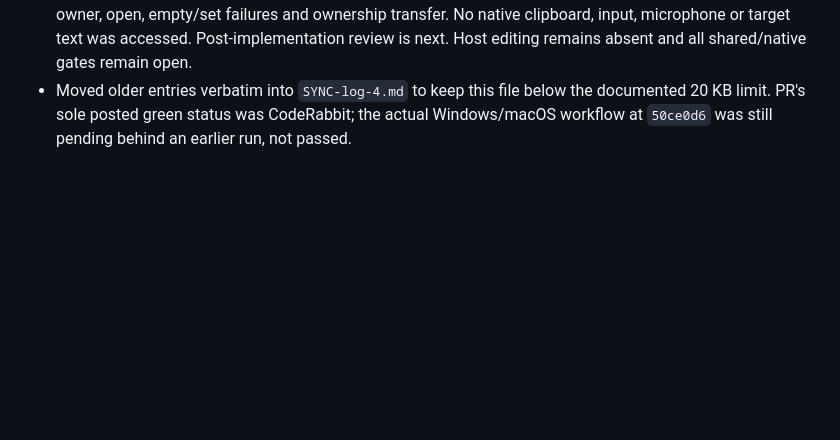
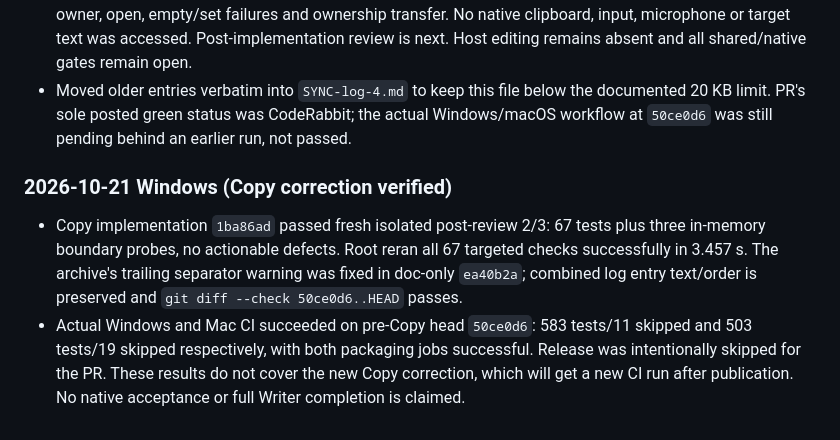
Before and after one commit to tzachbon/codex-speak, a Markdown page: docs/writer/SYNC.md, the part around the change. Drawn GitHub-style; blank space fills up the shorter version.

Commit message:
docs(writer): record Copy safety review and platform CI evidence

```diff
--- a/docs/writer/SYNC.md
+++ b/docs/writer/SYNC.md
@@ -50,3 +50,8 @@ Earlier entries, oldest first: [SYNC-log-1.md](SYNC-log-1.md), [SYNC-log-2.md](S
 - PR #63 found that explicit Copy incorrectly called the borrowing/restore helper, refusing old metafiles, bare bitmaps and unreadable data. A fresh isolated planning review passed the dedicated `clipboard.write_text` contract: validate and preallocate Unicode text before opening, use the checked owner and lock, never read the old content, and release only untransferred memory. Host reports failures generically without repeating destructive writes. A failure after clearing can leave the clipboard empty; explicit Copy does not promise preservation or recovery of the contents it replaces. Temporary paste and conditional restoration are unchanged.
 - The public Host regression failed for all three old-content cases before the fix, then passed. All 60 targeted Host/edit/logic checks pass with native clipboard APIs and listeners mocked, including allocation, lock, owner, open, empty/set failures and ownership transfer. No native clipboard, input, microphone or target text was accessed. Post-implementation review is next. Host editing remains absent and all shared/native gates remain open.
 - Moved older entries verbatim into `SYNC-log-4.md` to keep this file below the documented 20 KB limit. PR's sole posted green status was CodeRabbit; the actual Windows/macOS workflow at `50ce0d6` was still pending behind an earlier run, not passed.
+
+### 2026-10-21 Windows (Copy correction verified)
+
+- Copy implementation `1ba86ad` passed fresh isolated post-review 2/3: 67 tests plus three in-memory boundary probes, no actionable defects. Root reran all 67 targeted checks successfully in 3.457 s. The archive's trailing separator warning was fixed in doc-only `ea40b2a`; combined log entry text/order is preserved and `git diff --check 50ce0d6..HEAD` passes.
+- Actual Windows and Mac CI succeeded on pre-Copy head `50ce0d6`: 583 tests/11 skipped and 503 tests/19 skipped respectively, with both packaging jobs successful. Release was intentionally skipped for the PR. These results do not cover the new Copy correction, which will get a new CI run after publication. No native acceptance or full Writer completion is claimed.
```
